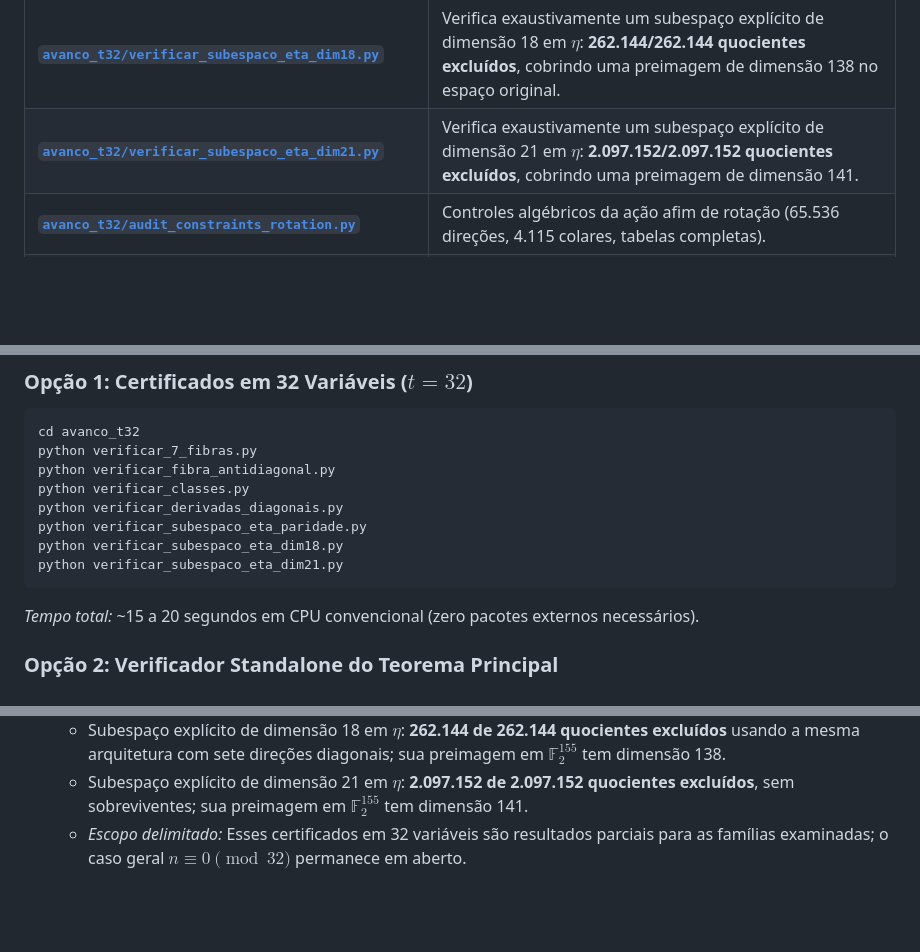
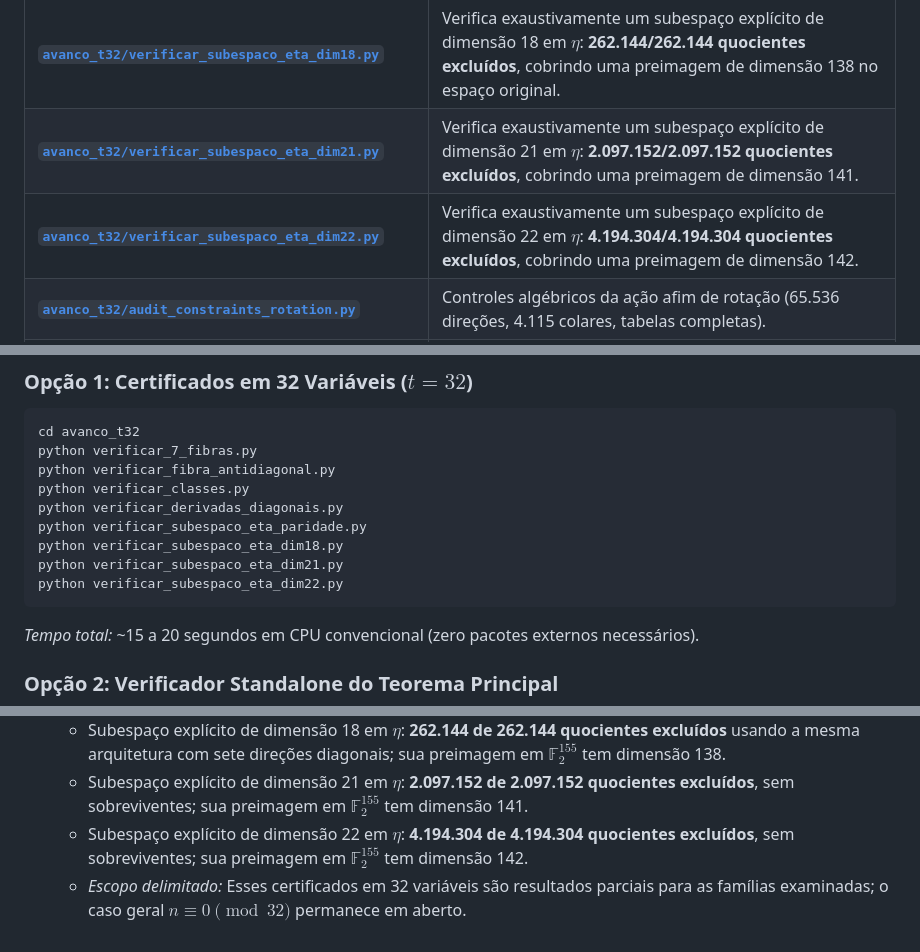
Before and after one commit to contatofilipevono-rgb/hrsbf-bent-verification, a Markdown page: README.md, 3 parts joined by grey strips. Drawn GitHub-style; blank space fills up the shorter version.

Commit message:
docs: report exhaustive dimension-22 t32 eta exclusion

````diff
--- a/README.md
+++ b/README.md
@@ -44,6 +44,7 @@ O worker executa somente arquivos `.py` existentes dentro deste repositório. A
 | **[`avanco_t32/verificar_subespaco_eta_paridade.py`](avanco_t32/verificar_subespaco_eta_paridade.py)** | Audita todo o subespaço de 7 dimensões de quocientes de mesma paridade: **128/128 famílias excluídas** pela união de duas obstruções exatas. |
 | **[`avanco_t32/verificar_subespaco_eta_dim18.py`](avanco_t32/verificar_subespaco_eta_dim18.py)** | Verifica exaustivamente um subespaço explícito de dimensão 18 em $\eta$: **262.144/262.144 quocientes excluídos**, cobrindo uma preimagem de dimensão 138 no espaço original. |
 | **[`avanco_t32/verificar_subespaco_eta_dim21.py`](avanco_t32/verificar_subespaco_eta_dim21.py)** | Verifica exaustivamente um subespaço explícito de dimensão 21 em $\eta$: **2.097.152/2.097.152 quocientes excluídos**, cobrindo uma preimagem de dimensão 141. |
+| **[`avanco_t32/verificar_subespaco_eta_dim22.py`](avanco_t32/verificar_subespaco_eta_dim22.py)** | Verifica exaustivamente um subespaço explícito de dimensão 22 em $\eta$: **4.194.304/4.194.304 quocientes excluídos**, cobrindo uma preimagem de dimensão 142. |
 | **[`avanco_t32/audit_constraints_rotation.py`](avanco_t32/audit_constraints_rotation.py)** | Controles algébricos da ação afim de rotação (65.536 direções, 4.115 colares, tabelas completas). |
 | **[`master_suite_fronteiras.py`](master_suite_fronteiras.py)** | Master Suite Turnkey em Python Puro: audita todas as 4 fronteiras em < 5 segundos. |
 | **[`verificador_standalone.py`](verificador_standalone.py)** | Verificador em 100% Python padrão (zero dependências externas), executa as 136.697 checagens em < 1 s. |
@@ -66,6 +67,7 @@ python verificar_derivadas_diagonais.py
 python verificar_subespaco_eta_paridade.py
 python verificar_subespaco_eta_dim18.py
 python verificar_subespaco_eta_dim21.py
+python verificar_subespaco_eta_dim22.py
 ```
 *Tempo total:* ~15 a 20 segundos em CPU convencional (zero pacotes externos necessários).
 
@@ -99,4 +101,5 @@ python master_suite_fronteiras.py
   - Subespaço de mesma paridade de dimensão 7 em $\eta$: **128 de 128 quocientes excluídos** pela união da obstrução antidiagonal com testemunhos de autocorrelação diagonal.
   - Subespaço explícito de dimensão 18 em $\eta$: **262.144 de 262.144 quocientes excluídos** usando a mesma arquitetura com sete direções diagonais; sua preimagem em $\mathbb F_2^{155}$ tem dimensão 138.
   - Subespaço explícito de dimensão 21 em $\eta$: **2.097.152 de 2.097.152 quocientes excluídos**, sem sobreviventes; sua preimagem em $\mathbb F_2^{155}$ tem dimensão 141.
+  - Subespaço explícito de dimensão 22 em $\eta$: **4.194.304 de 4.194.304 quocientes excluídos**, sem sobreviventes; sua preimagem em $\mathbb F_2^{155}$ tem dimensão 142.
   - *Escopo delimitado:* Esses certificados em 32 variáveis são resultados parciais para as famílias examinadas; o caso geral $n \equiv 0 \pmod{32}$ permanece em aberto.
````
